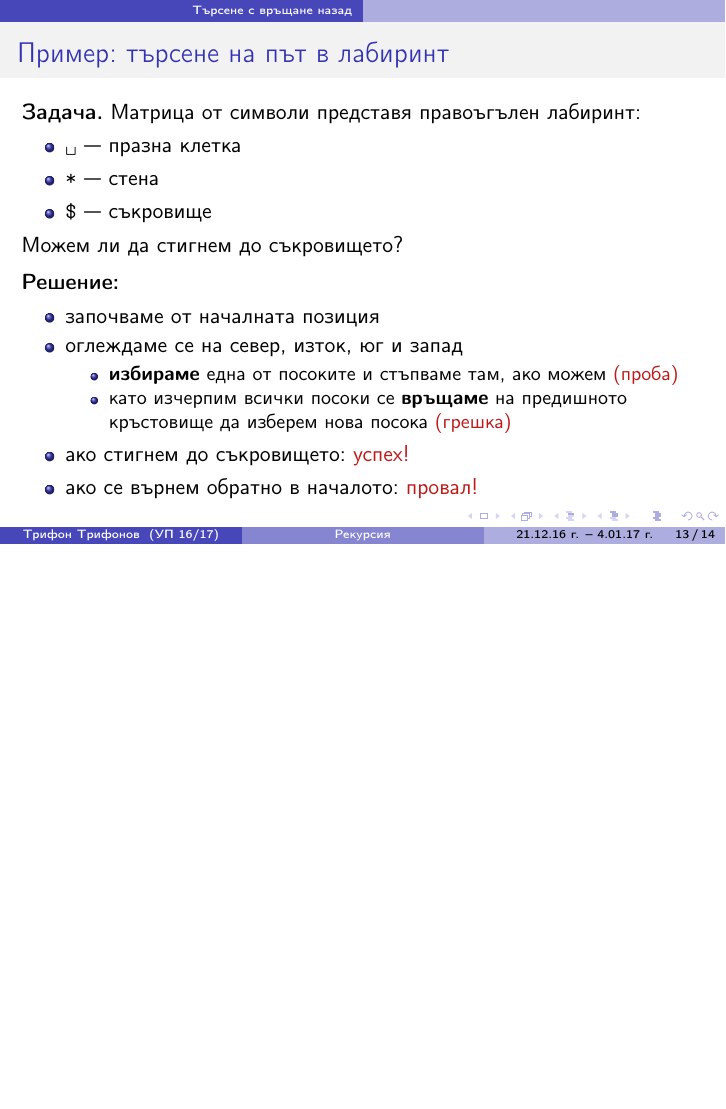
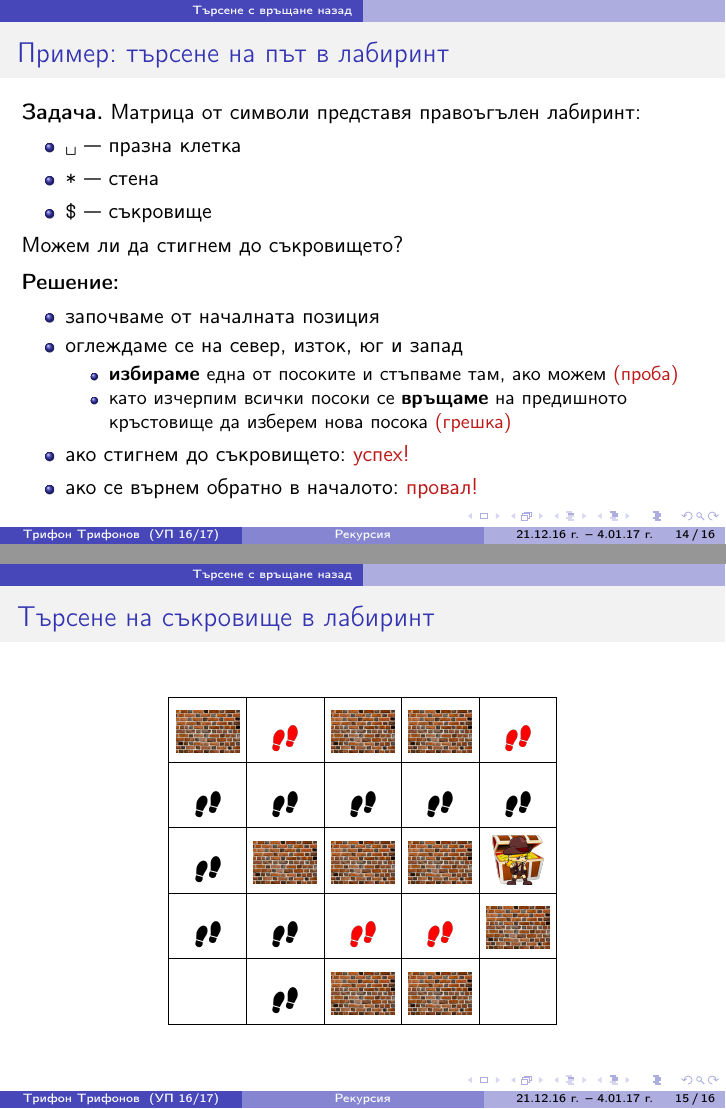
Before and after one commit to triffon/ip-slides, LaTeX slides (recursion.tex): page 75 of 85 before the commit and pages 80 and 98 of 108 after it, the two joined at a grey line, the shorter picture padded with empty space. Compiled offline with pdfLaTeX.

Commit message:
Анимация за обхождане на лабиринт

```diff
--- a/recursion.tex
+++ b/recursion.tex
@@ -297,7 +298,51 @@
   \end{itemize}
 \end{frame}
 
-%TODO анимация на търсене с връщане назад в лабиринт
+\newcommand{\wall}{\includegraphics[width=6.5ex]{images/wall-cell.jpg}}
+\newcommand{\hero}{\includegraphics[height=5ex]{images/adventurer.png}}
+\newcommand{\step}{\includegraphics[height=3ex]{images/footsteps.png}}
+\newcommand{\rstep}{\includegraphics[height=3ex]{images/footsteps-red.png}}
+\newcommand{\gold}{\includegraphics[height=5ex]{images/treasure.png}}
+\newcommand{\go}[1]{\temporal<#1>{}\hero\step}
+\newcommand{\gor}[1]{\temporal<#1>{}\hero\rstep}
+\newcommand{\goback}[2]{\temporal<#1>{}\hero{\alt<#2>\hero\step}}
+\newcommand{\gobackr}[2]{\temporal<#1>{}\hero{\temporal<#2>\step\hero\rstep}}
+
+\begin{frame}
+  \frametitle{Търсене на съкровище в лабиринт}
+
+  \tikzset{
+    m/.style={
+      matrix of nodes,
+      ampersand replacement=\&,
+      column sep=-\pgflinewidth,
+      row sep=-\pgflinewidth,
+      nodes={
+        rectangle,
+        minimum width=8ex,
+        minimum height=1em,
+        text height=5ex,
+        text depth=0.25ex,
+        draw},
+      nodes in empty cells
+    }
+  }
+
+  \begin{center}
+    \begin{tikzpicture}
+      \matrix (a) [m] {
+       \wall   \& \gor{11}     \& \wall        \& \wall        \& \gor{16}  \\
+       \go9    \& \goback{10}{12}  \& \go{13}  \& \go{14}      \& \goback{15}{17}  \\
+       \go8    \& \wall        \& \wall        \& \wall        \& \gold    \\
+       \go7    \& \goback26    \& \gobackr35   \& \gor4        \& \wall    \\
+               \& \go1         \& \wall        \& \wall        \&          \\
+      };
+      \node[visible on=<18>] at (a-3-5.center) {\hero};
+    \end{tikzpicture}
+  \end{center}
+\end{frame}
+
+\section{Заключение}
 
 \begin{frame}
   \frametitle{Рекурсията: предимства и недостатъци}
```
Also changed, not shown: images/adventurer.png (added), images/footsteps-red.png (added), images/footsteps.png (added), images/treasure.png (added), images/wall-cell.jpg (added), recursion.tex (7 more changed lines).
